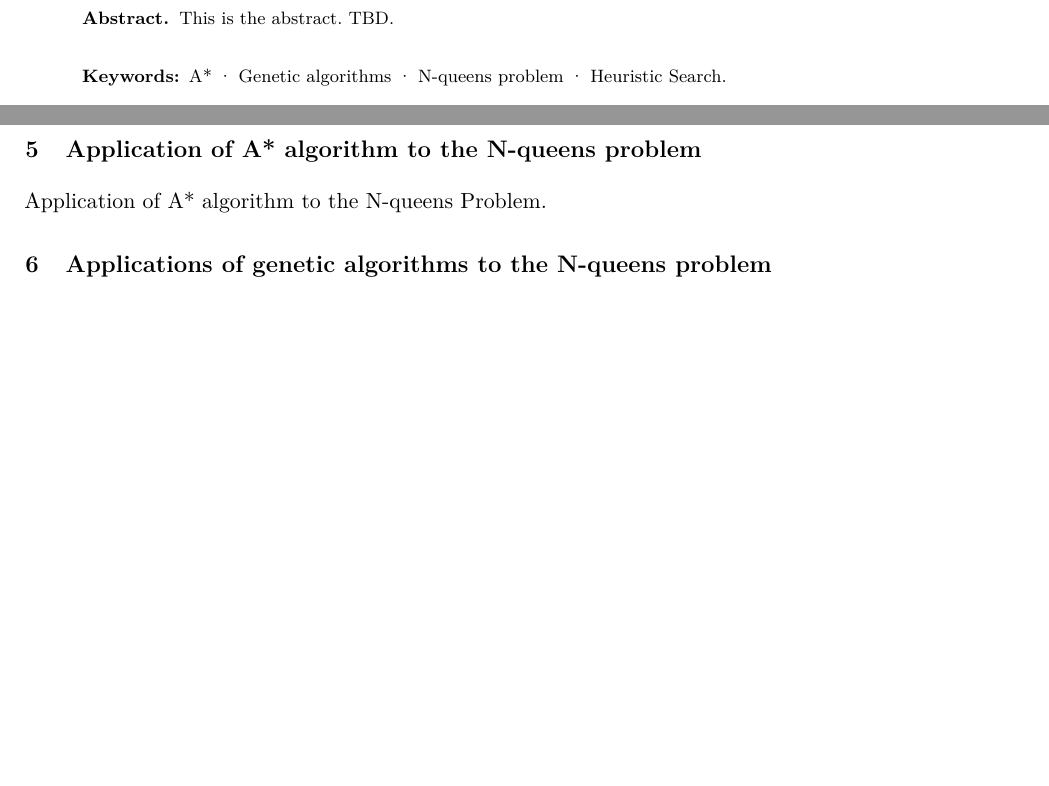
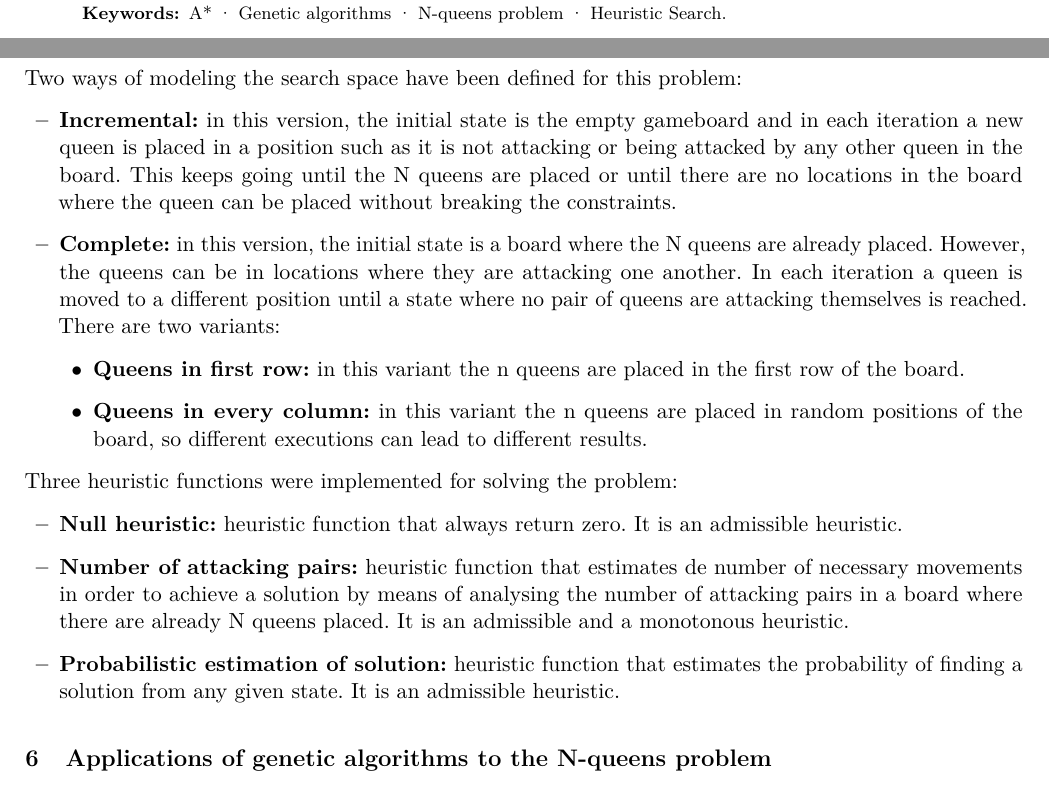
Before and after one commit to fonsecadh/si-projects, a LaTeX paper (search/uo258318_Hugo-Fonseca-Diaz_heuristic_search.tex): two parts of pages 1 and 3 of 4 before the commit and two parts of pages 1 and 3 of 5 after it, joined at a grey line, cut at the place of the change, the shorter picture padded with empty space. Compiled offline with pdfLaTeX.

Commit message:
Heuristic Search - A* applied to the N-queens problem.

```diff
--- a/search/uo258318_Hugo-Fonseca-Diaz_heuristic_search.tex
+++ b/search/uo258318_Hugo-Fonseca-Diaz_heuristic_search.tex
@@ -82,8 +82,24 @@ A genetic algorithm has the following components:
     \end{itemize}
     \item Some \textbf{parameters}. Like the population size, number of generations, crossover probability, mutation probability, etc.
 \end{itemize}
+% Application of A* algorithm to the N-queens problem
 \section{Application of A* algorithm to the N-queens problem}\label{astar_nqueens}
-Application of A* algorithm to the N-queens Problem.
+Two ways of modeling the search space have been defined for this problem:
+\begin{itemize}
+    \item \textbf{Incremental:} in this version, the initial state is the empty gameboard and in each iteration a new queen is placed in a position such as it is not attacking or being attacked by any other queen in the board. This keeps going until the N queens are placed or until there are no locations in the board where the queen can be placed without breaking the constraints.
+    \item \textbf{Complete:} in this version, the initial state is a board where the N queens are already placed. However, the queens can be in locations where they are attacking one another. In each iteration a queen is moved to a different position until a state where no pair of queens are attacking themselves is reached. There are two variants:
+    \begin{itemize}
+        \item \textbf{Queens in first row:} in this variant the n queens are placed in the first row of the board.
+        \item \textbf{Queens in every column:} in this variant the n queens are placed in random positions of the board, so different executions can lead to different results.
+    \end{itemize}
+\end{itemize}
+Three heuristic functions were implemented for solving the problem:
+\begin{itemize}
+    \item \textbf{Null heuristic:} heuristic function that always return zero. It is an admissible heuristic.
+    \item \textbf{Number of attacking pairs:} heuristic function that estimates de number of necessary movements in order to achieve a solution by means of analysing the number of attacking pairs in a board where there are already N queens placed. It is an admissible and a monotonous heuristic.
+    \item \textbf{Probabilistic estimation of solution:} heuristic function that estimates the probability of finding a solution from any given state. It is an admissible heuristic.
+\end{itemize}
+% Application of genetic algorithms to the N-queens problem
 \section{Applications of genetic algorithms to the N-queens problem}\label{gen_nqueens}
 Application of Genetic Algorithms to the N-queens Problem.
 \section{Experimental Research}\label{exp_research}
```
